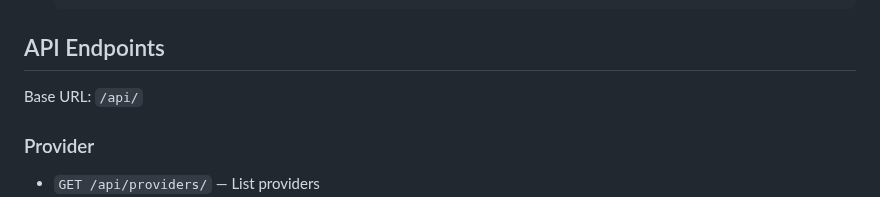
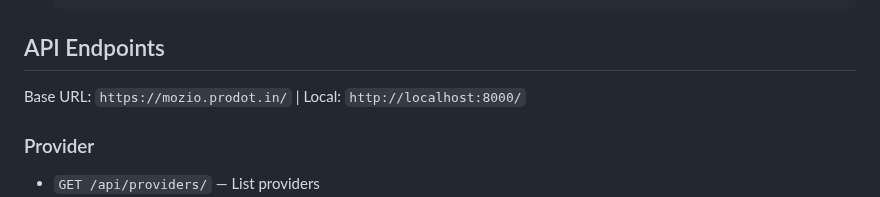
Before and after one commit to rajeev-kl/mozio, a Markdown page: readme.md, the part around the change. Rendered like a GitHub page.

Commit message:
docs: Update base URL in API Endpoints section of README

````diff
--- a/readme.md
+++ b/readme.md
@@ -47,7 +47,7 @@ Pipfile, Pipfile.lock, pyproject.toml
    ```
 
 ## API Endpoints
-Base URL: `/api/`
+Base URL: `https://mozio.prodot.in/` | Local: `http://localhost:8000/`
 
 ### Provider
 - `GET /api/providers/` — List providers
````
